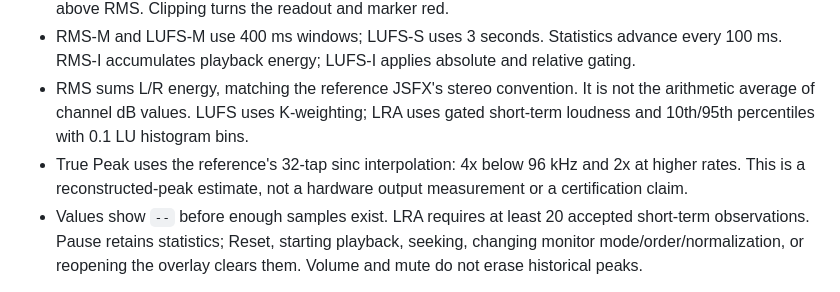
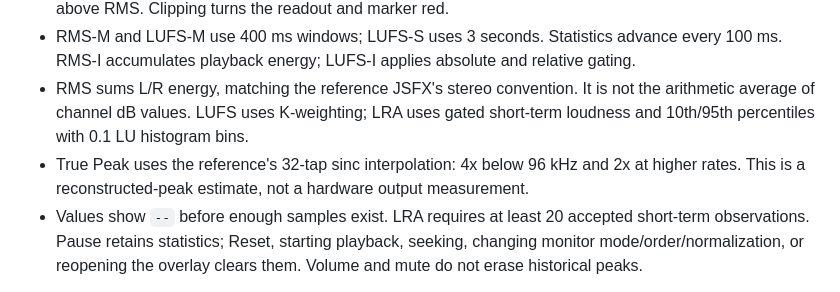
Before and after one commit to jinnsjj/pano-player, a Markdown page: docs/REFERENCE.md, the part around the change. Drawn GitHub-style.

```diff
--- a/docs/REFERENCE.md
+++ b/docs/REFERENCE.md
@@ -68,7 +68,7 @@ after monitoring, volume and mute, without altering the audible path.
 - Peak and True Peak have separate L/R bars stacked vertically with matching origins, lengths and scales for direct comparison, plus clipped-sample counts and retained maxima. Bars attack immediately and decay with a 150 ms amplitude half-life. Markers retain maxima until reset, not the current window's peak above RMS. Clipping turns the readout and marker red.
 - RMS-M and LUFS-M use 400 ms windows; LUFS-S uses 3 seconds. Statistics advance every 100 ms. RMS-I accumulates playback energy; LUFS-I applies absolute and relative gating.
 - RMS sums L/R energy, matching the reference JSFX's stereo convention. It is not the arithmetic average of channel dB values. LUFS uses K-weighting; LRA uses gated short-term loudness and 10th/95th percentiles with 0.1 LU histogram bins.
-- True Peak uses the reference's 32-tap sinc interpolation: 4x below 96 kHz and 2x at higher rates. This is a reconstructed-peak estimate, not a hardware output measurement or a certification claim.
+- True Peak uses the reference's 32-tap sinc interpolation: 4x below 96 kHz and 2x at higher rates. This is a reconstructed-peak estimate, not a hardware output measurement.
 - Values show `--` before enough samples exist. LRA requires at least 20 accepted short-term observations. Pause retains statistics; Reset, starting playback, seeking, changing monitor mode/order/normalization, or reopening the overlay clears them. Volume and mute do not erase historical peaks.
 
 The DSP is adapted from Cockos `analysis/loudness_meter` shipped with REAPER 7.52;
```
Also changed, not shown: README.md (+0 -7 lines).
